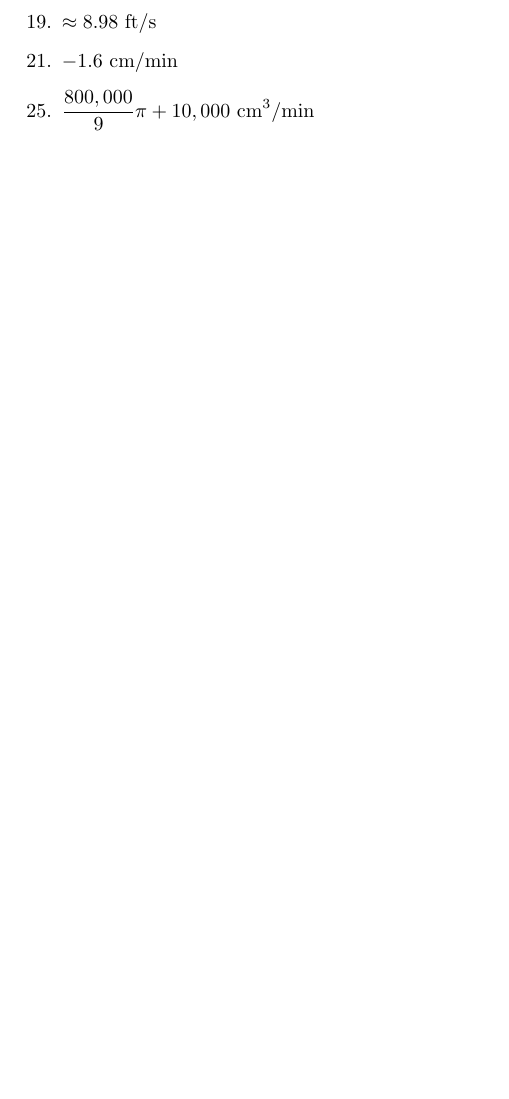
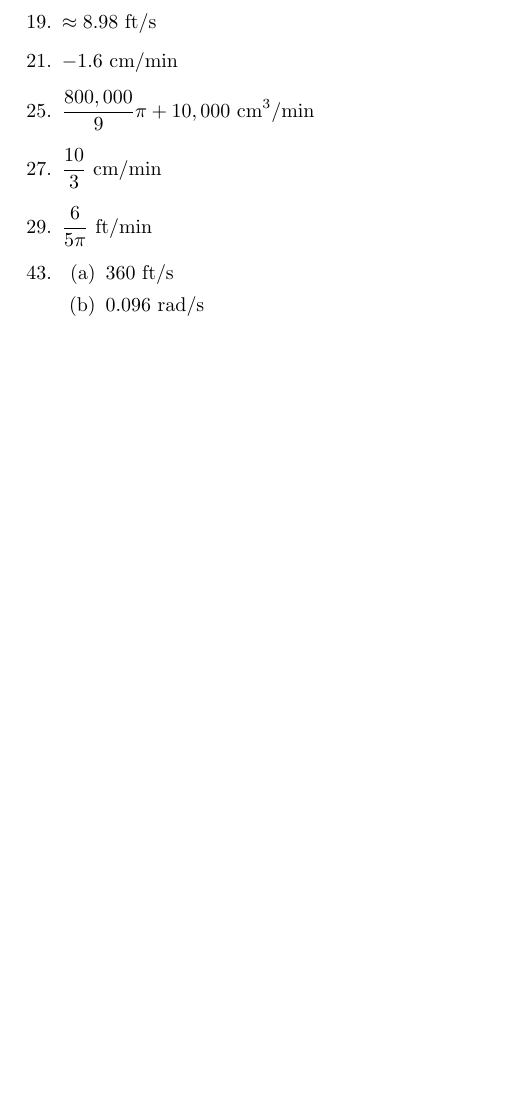
Before and after one commit to cuong-dang/study, a LaTeX document (mathematics/James Stewart Calculus/ch2.tex): part of page 7 of 7, cut so that both start at the same text, the shorter picture padded with empty space. Compiled offline with pdfLaTeX.

Commit message:
jcalc: Complete 2.8

```diff
--- a/mathematics/James Stewart Calculus/ch2.tex
+++ b/mathematics/James Stewart Calculus/ch2.tex
@@ -350,5 +350,15 @@
   \item $-1.6$ cm/min
     \setcounter{enumi}{24}
   \item $\frac{800,000}{9}\pi + 10,000$ cm$^3$/min
+    \setcounter{enumi}{26}
+  \item $\frac{10}{3}$ cm/min
+    \setcounter{enumi}{28}
+  \item $\frac{6}{5\pi}$ ft/min
+    \setcounter{enumi}{42}
+  \item
+    \begin{enumerate}
+      \item 360 ft/s
+      \item $0.096$ rad/s
+    \end{enumerate}
 \end{enumerate}
 \end{document}
```
